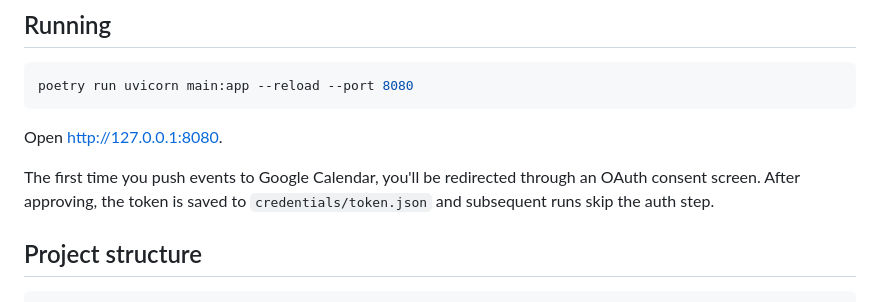
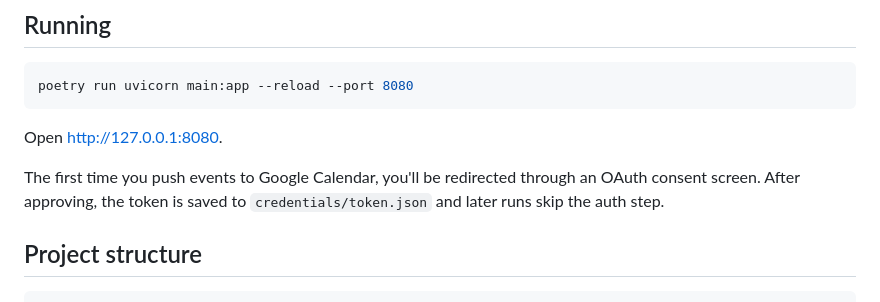
Before and after one commit to kyleryxn/planogram, a Markdown page: README.md, the part around the change. Drawn GitHub-style.

Commit message:
Clarify wording in README.md for better readability

```diff
--- a/README.md
+++ b/README.md
@@ -67,7 +67,8 @@ poetry run uvicorn main:app --reload --port 8080
 
 Open [http://127.0.0.1:8080](http://127.0.0.1:8080).
 
-The first time you push events to Google Calendar, you'll be redirected through an OAuth consent screen. After approving, the token is saved to `credentials/token.json` and subsequent runs skip the auth step.
+The first time you push events to Google Calendar, you'll be redirected through an OAuth consent screen.
+After approving, the token is saved to `credentials/token.json` and later runs skip the auth step.
 
 ## Project structure
 
```
